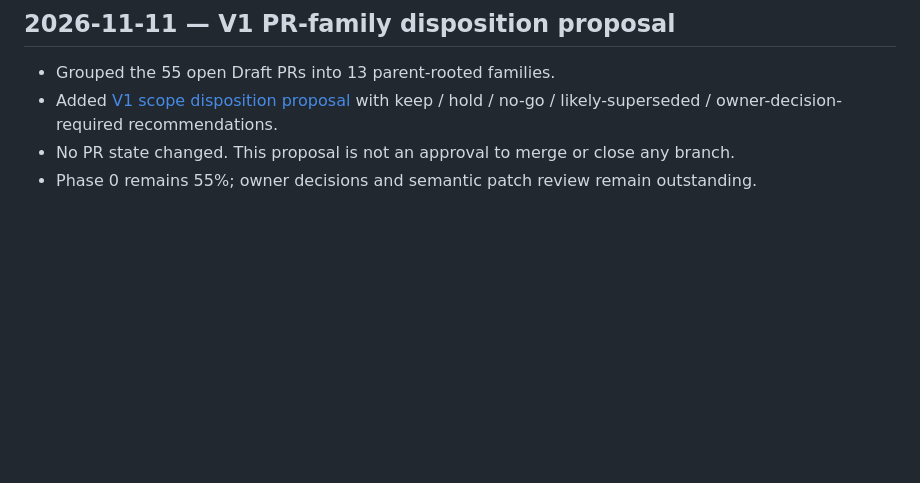
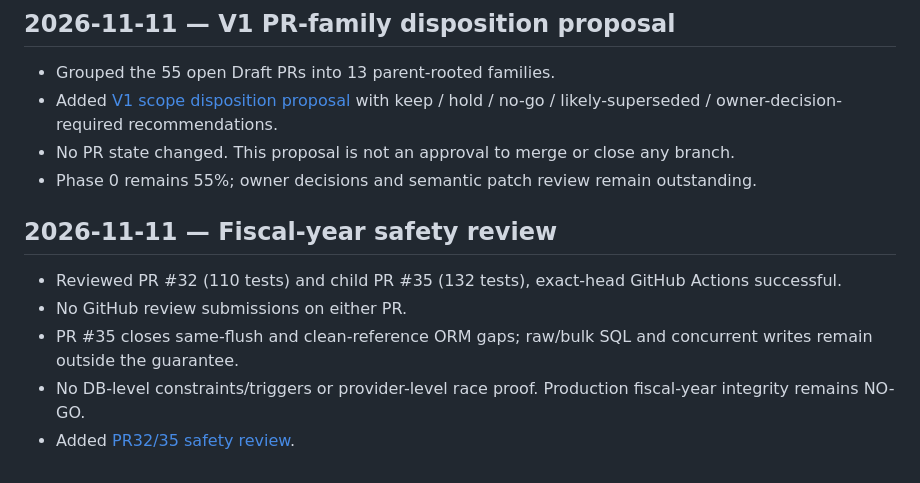
Before and after one commit to davoodmehraban89/Aram, a Markdown page: PROJECT_STATUS.md, the part around the change. Drawn GitHub-style; blank space fills up the shorter version.

Commit message:
docs: record fiscal year safety review status

```diff
--- a/PROJECT_STATUS.md
+++ b/PROJECT_STATUS.md
@@ -160,3 +160,12 @@ The accepted branch does not include PR #7 desktop/release work, PR #16 alternat
 - Added [V1 scope disposition proposal](docs/OPEN_PR_V1_SCOPE_DISPOSITION_PROPOSAL_20261111.md) with keep / hold / no-go / likely-superseded / owner-decision-required recommendations.
 - No PR state changed. This proposal is not an approval to merge or close any branch.
 - Phase 0 remains 55%; owner decisions and semantic patch review remain outstanding.
+
+
+## 2026-11-11 — Fiscal-year safety review
+
+- Reviewed PR #32 (110 tests) and child PR #35 (132 tests), exact-head GitHub Actions successful.
+- No GitHub review submissions on either PR.
+- PR #35 closes same-flush and clean-reference ORM gaps; raw/bulk SQL and concurrent writes remain outside the guarantee.
+- No DB-level constraints/triggers or provider-level race proof. Production fiscal-year integrity remains NO-GO.
+- Added [PR32/35 safety review](docs/PR32_PR35_FISCAL_YEAR_SAFETY_REVIEW_20261111.md).
```
